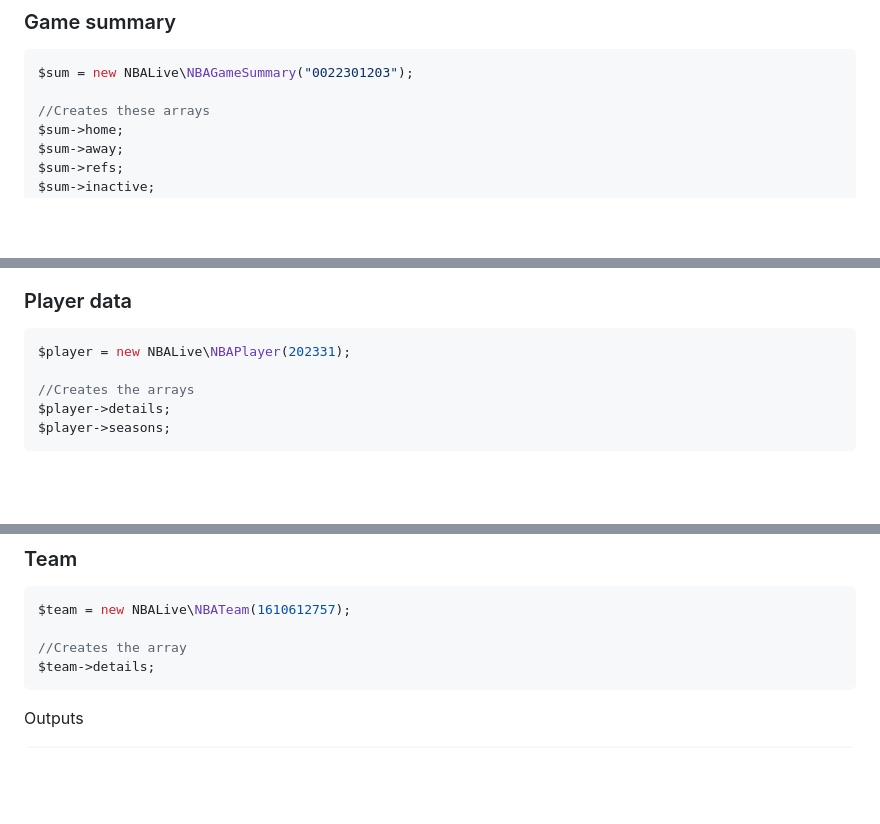
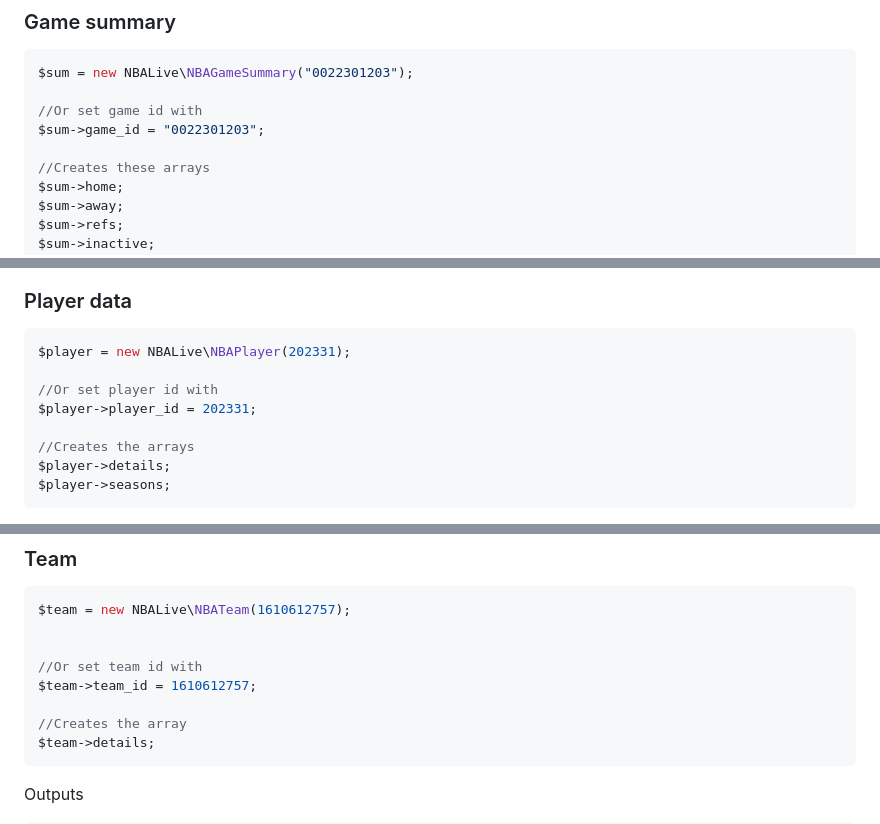
Before and after one commit to cp6/nba-live, a Markdown page: README.md, 3 parts joined by grey strips. Drawn GitHub-style; blank space fills up the shorter version.

````diff
--- a/README.md
+++ b/README.md
@@ -1395,6 +1404,9 @@ Output
 ```php
 $sum = new NBALive\NBAGameSummary("0022301203");
 
+//Or set game id with
+$sum->game_id = "0022301203";
+
 //Creates these arrays
 $sum->home;
 $sum->away;
@@ -1446,6 +1458,9 @@ $ll->details;
 
 ```php
 $player = new NBALive\NBAPlayer(202331);
+
+//Or set player id with
+$player->player_id = 202331;
 
 //Creates the arrays
 $player->details;
@@ -1682,6 +1697,10 @@ Seasons:
 ```php
 $team = new NBALive\NBATeam(1610612757);
 
+
+//Or set team id with
+$team->team_id = 1610612757;
+
 //Creates the array
 $team->details;
 ```
````
Also changed, not shown: other parts of README.md (+9 -0 lines).
